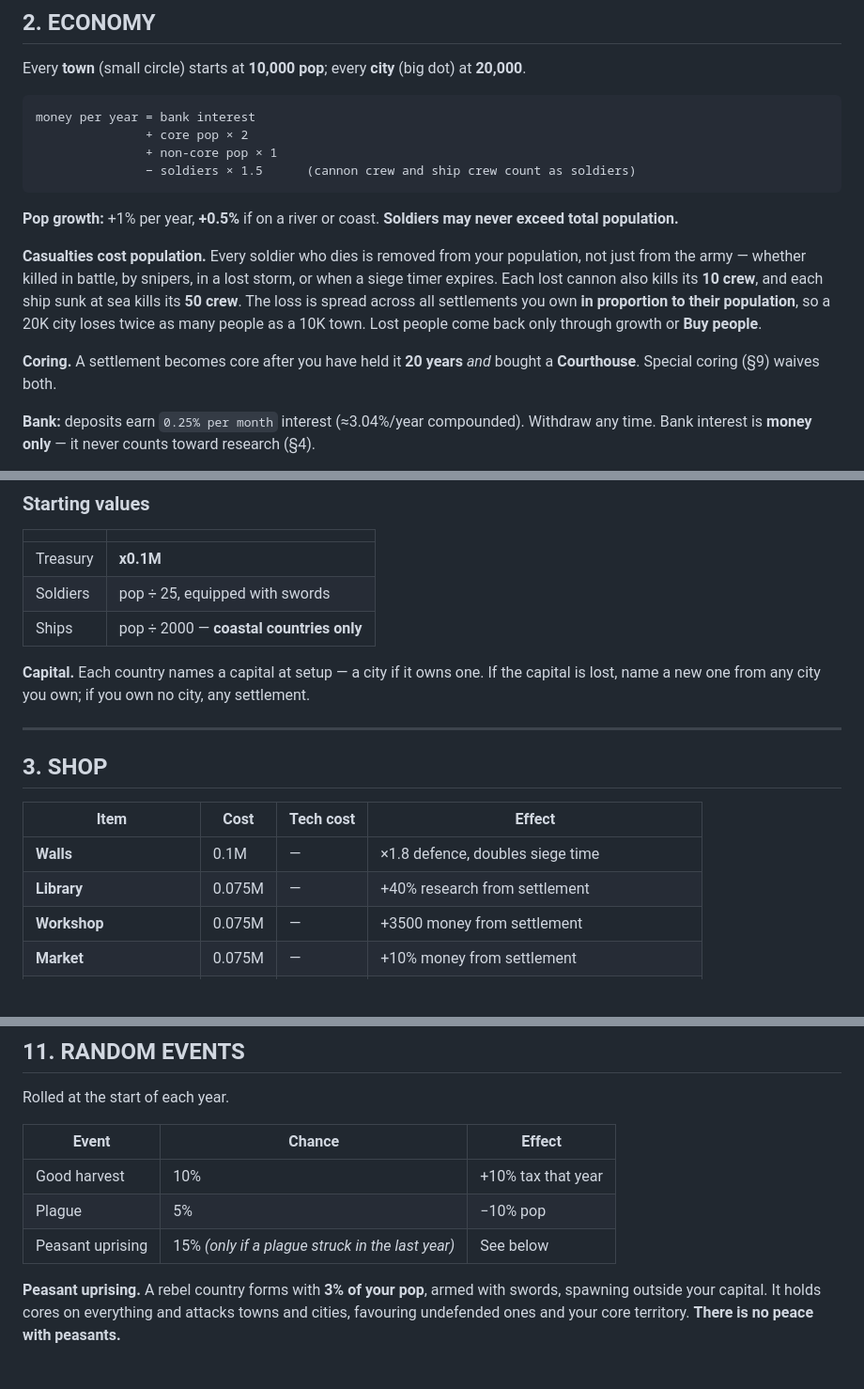
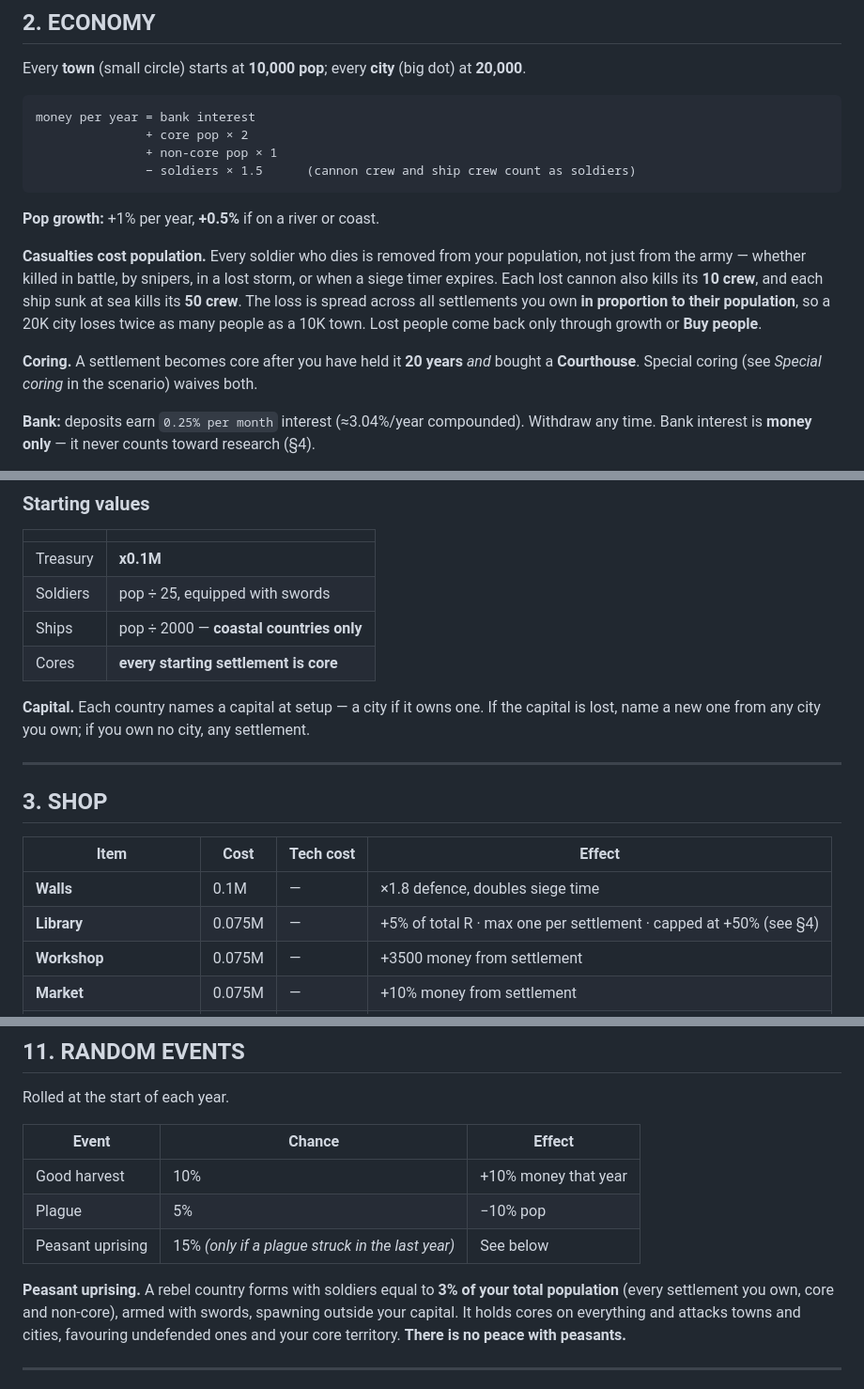
Before and after one commit to lorand77/lorconquest, a Markdown page: docs/plan/RULES.md, 3 parts joined by grey strips. Shown at 94% size. Rendered like a GitHub page; blank space fills up the shorter version.

````diff
--- a/docs/plan/RULES.md
+++ b/docs/plan/RULES.md
@@ -37,7 +37,6 @@ money per year = bank interest
 ```
 
 **Pop growth:** +1% per year, **+0.5%** if on a river or coast.
-**Soldiers may never exceed total population.**
 
 **Casualties cost population.** Every soldier who dies is removed from your population, not
 just from the army — whether killed in battle, by snipers, in a lost storm, or when a siege
@@ -47,7 +46,7 @@ population**, so a 20K city loses twice as many people as a 10K town. Lost peopl
 only through growth or **Buy people**.
 
 **Coring.** A settlement becomes core after you have held it **20 years** *and* bought a
-**Courthouse**. Special coring (§9) waives both.
+**Courthouse**. Special coring (see *Special coring* in the scenario) waives both.
 
 **Bank:** deposits earn `0.25% per month` interest (≈3.04%/year compounded). Withdraw any time.
 Bank interest is **money only** — it never counts toward research (§4).
@@ -64,6 +63,7 @@ bankrupt: buildings are sold off to clear it, then soldiers and weapons.
 | Treasury | **x0.1M** |
 | Soldiers | pop ÷ 25, equipped with swords |
 | Ships | pop ÷ 2000 — **coastal countries only** |
+| Cores | **every starting settlement is core** |
 
 **Capital.** Each country names a capital at setup — a city if it owns one. If the capital is
 lost, name a new one from any city you own; if you own no city, any settlement.
@@ -75,7 +75,7 @@ lost, name a new one from any city you own; if you own no city, any settlement.
 | Item | Cost | Tech cost | Effect |
 |---|---|---|---|
 | **Walls** | 0.1M | — | ×1.8 defence, doubles siege time |
-| **Library** | 0.075M | — | +40% research from settlement |
+| **Library** | 0.075M | — | +5% of total R · max one per settlement · capped at +50% (see §4) |
 | **Workshop** | 0.075M | — | +3500 money from settlement |
 | **Market** | 0.075M | — | +10% money from settlement |
 | **Courthouse** | 0.05M | — | Settlement can be cored (also needs 20 years) |
@@ -275,11 +293,12 @@ Rolled at the start of each year.
 
 | Event | Chance | Effect |
 |---|---|---|
-| Good harvest | 10% | +10% tax that year |
+| Good harvest | 10% | +10% money that year |
 | Plague | 5% | −10% pop |
 | Peasant uprising | 15% *(only if a plague struck in the last year)* | See below |
 
-**Peasant uprising.** A rebel country forms with **3% of your pop**, armed with swords, spawning
+**Peasant uprising.** A rebel country forms with soldiers equal to **3% of your total population**
+(every settlement you own, core and non-core), armed with swords, spawning
 outside your capital. It holds cores on everything and attacks towns and cities, favouring
 undefended ones and your core territory. **There is no peace with peasants.**
 
````
Also changed, not shown: other parts of docs/plan/RULES.md (+26 -8 lines), docs/plan/COUNTRIES.md (+11 -9 lines), docs/plan/map.png.
